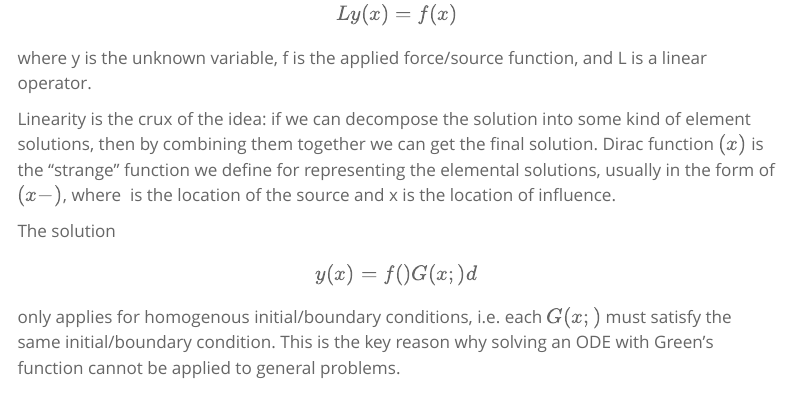
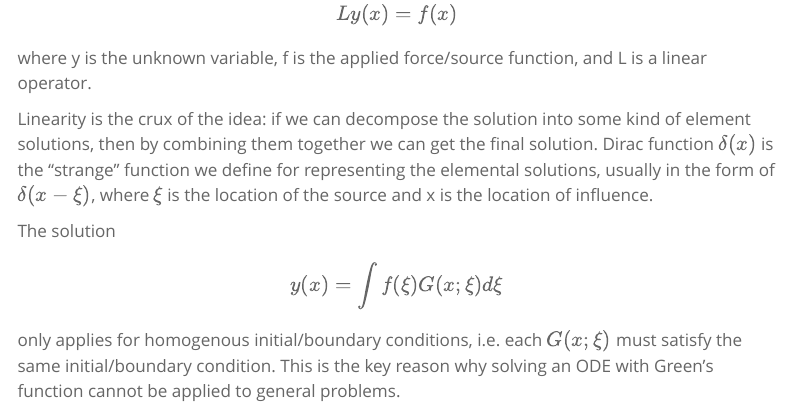
Before and after one commit to henry2004y/henry2004y.github.io, a Quarto document (posts/green-function/index.qmd): the page in a window 1100 px wide, from 550 px down. Rendered offline with R 4.5, knitr and Pandoc in place of Quarto, with nearby package versions; menus at the side of the page are left out.

```diff
--- a/_quarto.yml
+++ b/_quarto.yml
@@ -2,12 +2,14 @@
   type: website
 
 website:
-  title: "Hongyang's Blog"
+  title: "景田日志"
   site-url: https://henry2004y.github.io
   description: "This is Hongyang Zhou's personal Blog."
   navbar:
     right:
       - about.qmd
+      - link.qmd
+      - publication.qmd
       - icon: github
         href: https://github.com/henry2004y
 format:
--- a/posts/green-function/index.qmd
+++ b/posts/green-function/index.qmd
@@ -10,17 +10,17 @@
 最早在数理方程的时候接触到格林函数，但一直是懵懵懂懂的。在实际的演算中几乎用不到，于是一直也没真明白。稍微回顾一下。
 
 First of all， Green's function is used for solving ODEs with the form
-\\[
+$$
 Ly(x) = f(x)
-\\]
+$$
 where y is the unknown variable, f is the applied force/source function, and L is a linear operator.
 
 Linearity is the crux of the idea: if we can decompose the solution into some kind of element solutions, then by combining them together we can get the final solution.
-Dirac function \\( \delta(x) \\) is the "strange" function we define for representing the elemental solutions, usually in the form of \\( \delta(x-\xi) \\), where \\( \xi \\) is the location of the source and x is the location of influence.
+Dirac function $\delta(x)$ is the "strange" function we define for representing the elemental solutions, usually in the form of $\delta(x-\xi)$, where $\xi$ is the location of the source and x is the location of influence.
 
 The solution
-\\[
+$$
 y(x) = \int f(\xi) G(x;\xi) d\xi
-\\]
-only applies for homogenous initial/boundary conditions, i.e. each \\( G(x;\xi) \\) must satisfy the same initial/boundary condition.
+$$
+only applies for homogenous initial/boundary conditions, i.e. each $G(x;\xi)$ must satisfy the same initial/boundary condition.
 This is the key reason why solving an ODE with Green's function cannot be applied to general problems.
```
Also changed, not shown: link.qmd (renamed from posts/links/index.qmd, +0 -3 lines), publication.qmd (renamed from posts/publication/index.qmd), references.bib (renamed from posts/publication/references.bib).
